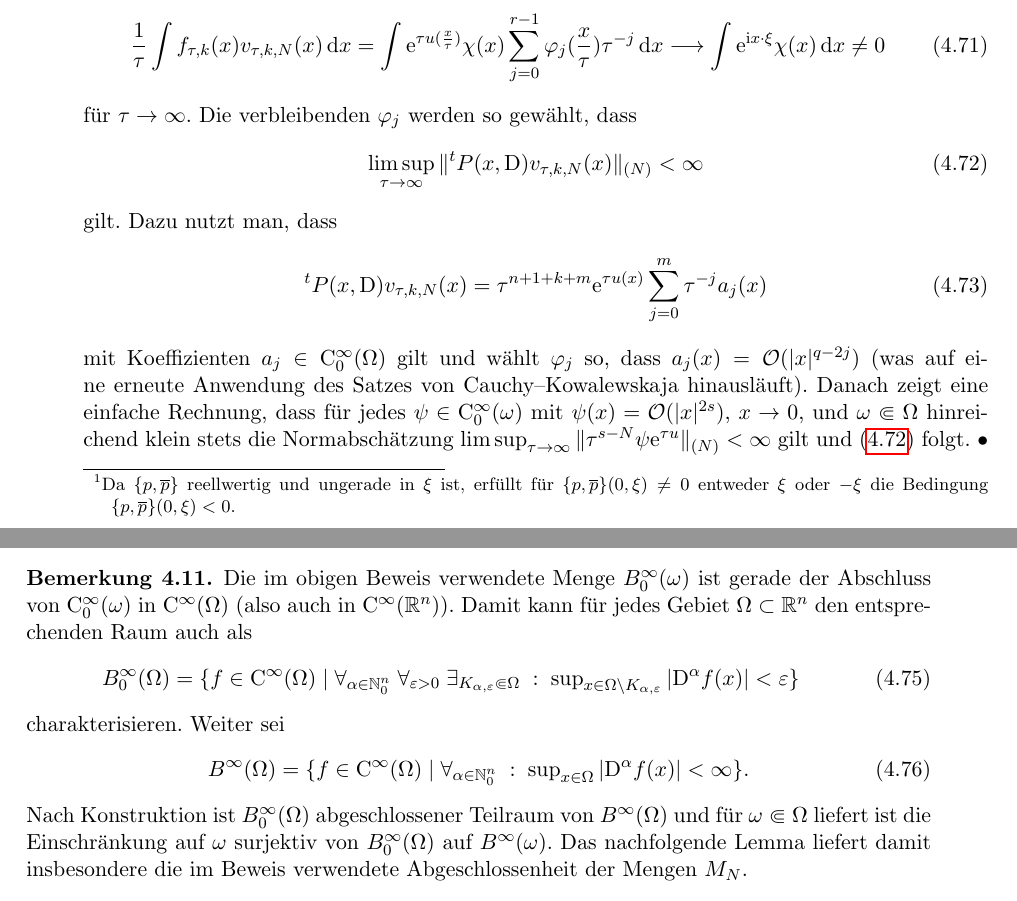
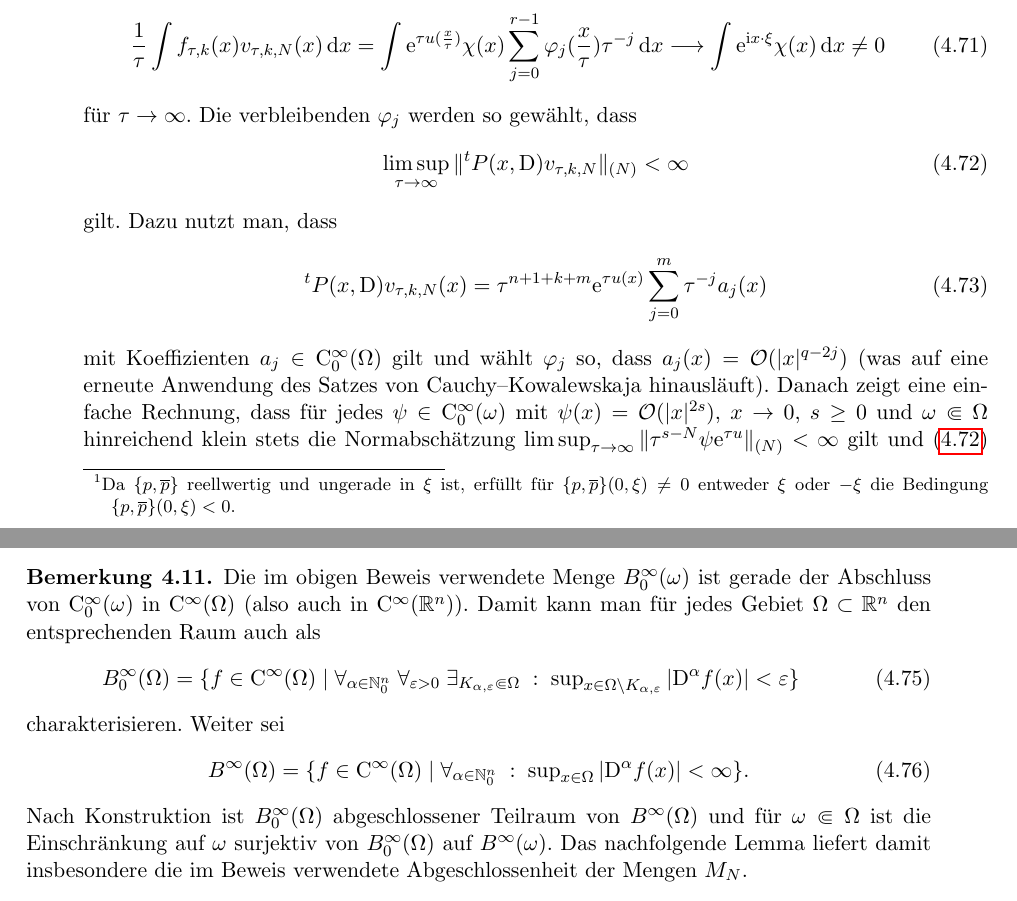
Before and after one commit to JensWirth/Masterseminar2015, a LaTeX book (main.tex, which reads unloesbar.tex): two parts of pages 56 and 57 of 77, joined at a grey line, cut so that both start at the same text. Compiled offline with pdfLaTeX.

Commit message:
tippfehler

```diff
--- a/unloesbar.tex
+++ b/unloesbar.tex
@@ -175,13 +175,13 @@ und für $\varphi_0(0)=1$ folgt
 \end{equation}
 für $\tau\to\infty$. Die verbleibenden $\varphi_j$ werden so gewählt, dass
 \begin{equation}\label{eq:cond2}
-   \limsup_{\tau\to\infty} \|{}^tP(x,\D) v_{\tau,k,N}(x)\|_{(N)} <\infty
+   \limsup_{\tau\to\infty} \|{}^tP(x,\D) v_{\tau,k,N}\|_{(N)} <\infty
 \end{equation}
 gilt. Dazu nutzt man, dass
 \begin{equation}
 {}^tP(x,\D) v_{\tau,k,N}(x)=\tau^{n+1+k+m}  \e^{\tau u(x)} \sum_{j=0}^m \tau^{-j} a_j(x)
 \end{equation}
-mit Koeffizienten $a_j\in\rmC_0^\infty(\Omega)$ gilt und wählt $\varphi_j$ so, dass $a_j(x)=\mathcal O(|x|^{q-2j})$ (was auf eine erneute Anwendung des Satzes von Cauchy--Kowalewskaja hinausläuft). Danach zeigt eine einfache Rechnung, dass für jedes $\psi\in\rmC_0^\infty(\omega)$ mit $\psi(x)=\mathcal O(|x|^{2s})$, $x\to0$,
+mit Koeffizienten $a_j\in\rmC_0^\infty(\Omega)$ gilt und wählt $\varphi_j$ so, dass $a_j(x)=\mathcal O(|x|^{q-2j})$ (was auf eine erneute Anwendung des Satzes von Cauchy--Kowalewskaja hinausläuft). Danach zeigt eine einfache Rechnung, dass für jedes $\psi\in\rmC_0^\infty(\omega)$ mit $\psi(x)=\mathcal O(|x|^{2s})$, $x\to0$, $s\geq 0$
 und $\omega\Subset\Omega$ hinreichend klein stets die Normabschätzung $\limsup_{\tau\to\infty} \|\tau^{s-N}\psi \e^{\tau u}\|_{(N)}<\infty$ gilt und \eqref{eq:cond2} folgt.~$\bullet$ \qquad {\sl Schritt~4.} Wir zeigen, dass \eqref{eq:fepsInMN} im Widerspruch zur Existenz der gerade konstruierten Hilfsfunktionen steht.
 Zum Einen impliziert \eqref{eq:fepsInMN} die Existenz einer Distribution $u$ mit $P(x,\D)u=f$ für $f\in B^\infty_0(\omega)$ mit $\|f\|_{(k)}<\epsilon$. Damit gilt für jede Testfunktion $v\in\rmC_0^\infty(\omega)$ die Abschätzung
 \begin{equation}\label{eq:4.74}
@@ -193,7 +193,7 @@ Speziell mit $f=c f_{k,\tau}$ und $v=v_{k,N,\tau}$ folgt für $\tau\to\infty$ ei
 
 \begin{rem}
 Die im obigen Beweis verwendete Menge $B^\infty_0(\omega)$ ist gerade der Abschluss von $\rmC_0^\infty(\omega)$ in $\rmC^\infty(\Omega)$
-(also auch in $\rmC^\infty(\R^n)$). Damit kann für jedes Gebiet $\Omega\subset\R^n$ den entsprechenden Raum auch als
+(also auch in $\rmC^\infty(\R^n)$). Damit kann man für jedes Gebiet $\Omega\subset\R^n$ den entsprechenden Raum auch als
 \begin{equation}
 B_0^\infty(\Omega) =\{f\in \rmC^\infty(\Omega) \mid \forall_{\alpha\in\N_0^n}\;\forall_{\epsilon >0} \;\exists_{K_{\alpha,\epsilon}\Subset\Omega} \;:\; \sup\nolimits_{x\in \Omega\setminus K_{\alpha,\epsilon}}|\D^\alpha f(x)|<\epsilon \}
 \end{equation}
@@ -201,7 +201,7 @@ charakterisieren. Weiter sei
 \begin{equation}
 B^\infty(\Omega) = \{ f\in\rmC^\infty(\Omega) \mid  \forall_{\alpha\in\N_0^n} \;:\; \sup\nolimits_{x\in\Omega} |\D^\alpha f(x)|<\infty \}.
 \end{equation}
-Nach Konstruktion ist $B^\infty_0(\Omega)$ abgeschlossener Teilraum von $B^\infty(\Omega)$ und für $\omega\Subset\Omega$ liefert ist die Einschränkung auf $\omega$ surjektiv von $B^\infty_0(\Omega)$ auf $B^\infty(\omega)$. Das nachfolgende Lemma liefert damit insbesondere die im Beweis verwendete Abgeschlossenheit der Mengen $M_N$.
+Nach Konstruktion ist $B^\infty_0(\Omega)$ abgeschlossener Teilraum von $B^\infty(\Omega)$ und für $\omega\Subset\Omega$ ist die Einschränkung auf $\omega$ surjektiv von $B^\infty_0(\Omega)$ auf $B^\infty(\omega)$. Das nachfolgende Lemma liefert damit insbesondere die im Beweis verwendete Abgeschlossenheit der Mengen $M_N$.
 \end{rem}
 
 
```
